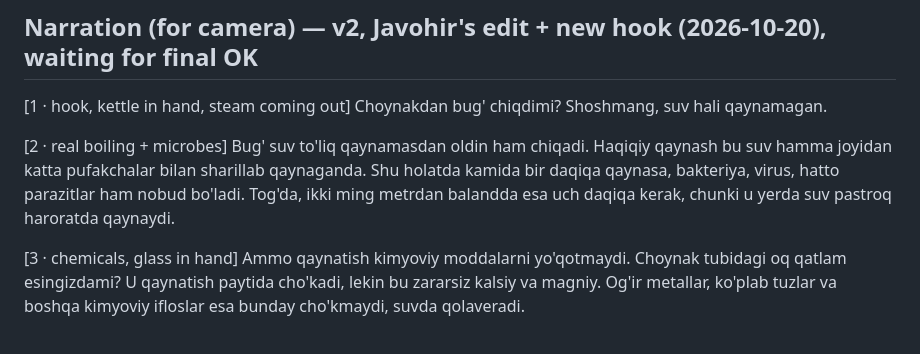
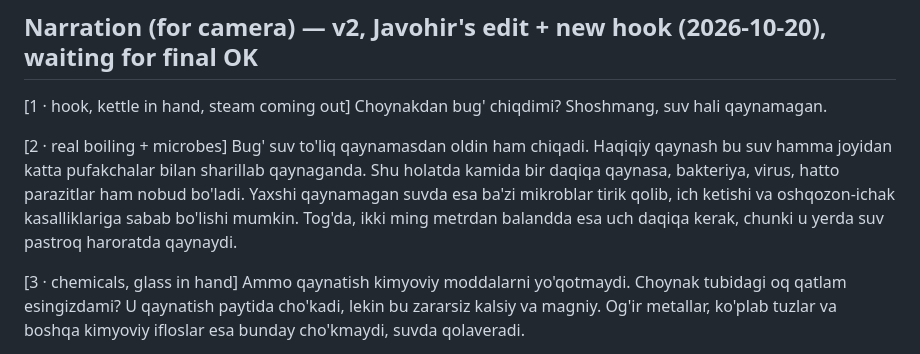
Before and after one commit to 2373773-droid/the-waterengineer-media, a Markdown page: reels/2026-10-22-qaynatilgan-suv/script.md, the part around the change. Rendered like a GitHub page.

Commit message:
Qaynatilgan suv reel: add one-line health consequence of under-boiling
Co-Authored-By: Claude Opus 5.5 <noreply@anthropic.com>
Claude-Session: https://claude.ai/code/session_017tyQ8NA2rfE7t4kXyjLtwp

```diff
--- a/reels/2026-10-22-qaynatilgan-suv/script.md
+++ b/reels/2026-10-22-qaynatilgan-suv/script.md
@@ -28,7 +28,7 @@ Layout (1080x1920):
 Choynakdan bug' chiqdimi? Shoshmang, suv hali qaynamagan.
 
 [2 · real boiling + microbes]
-Bug' suv to'liq qaynamasdan oldin ham chiqadi. Haqiqiy qaynash bu suv hamma joyidan katta pufakchalar bilan sharillab qaynaganda. Shu holatda kamida bir daqiqa qaynasa, bakteriya, virus, hatto parazitlar ham nobud bo'ladi. Tog'da, ikki ming metrdan balandda esa uch daqiqa kerak, chunki u yerda suv pastroq haroratda qaynaydi.
+Bug' suv to'liq qaynamasdan oldin ham chiqadi. Haqiqiy qaynash bu suv hamma joyidan katta pufakchalar bilan sharillab qaynaganda. Shu holatda kamida bir daqiqa qaynasa, bakteriya, virus, hatto parazitlar ham nobud bo'ladi. Yaxshi qaynamagan suvda esa ba'zi mikroblar tirik qolib, ich ketishi va oshqozon-ichak kasalliklariga sabab bo'lishi mumkin. Tog'da, ikki ming metrdan balandda esa uch daqiqa kerak, chunki u yerda suv pastroq haroratda qaynaydi.
 
 [3 · chemicals, glass in hand]
 Ammo qaynatish kimyoviy moddalarni yo'qotmaydi. Choynak tubidagi oq qatlam esingizdami? U qaynatish paytida cho'kadi, lekin bu zararsiz kalsiy va magniy. Og'ir metallar, ko'plab tuzlar va boshqa kimyoviy ifloslar esa bunday cho'kmaydi, suvda qolaveradi.
```
